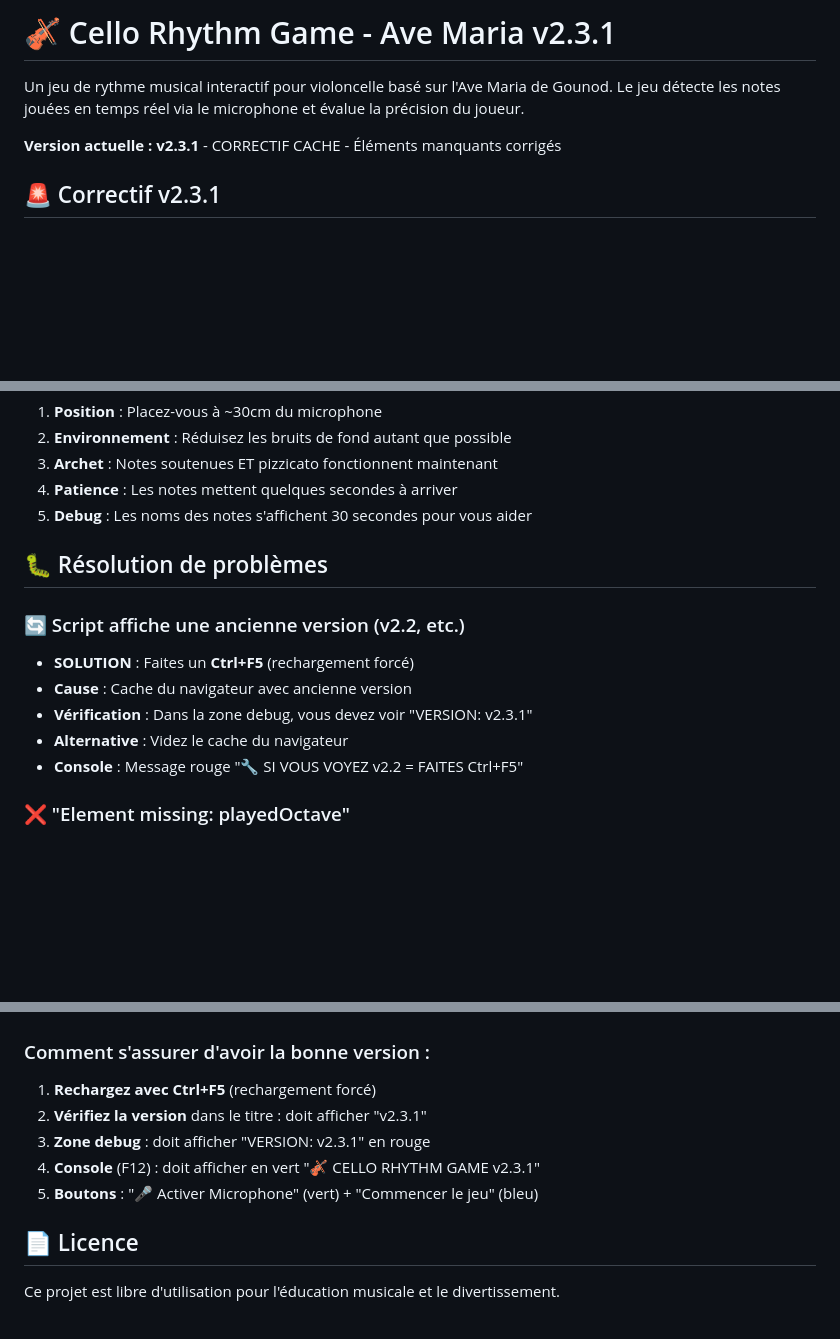
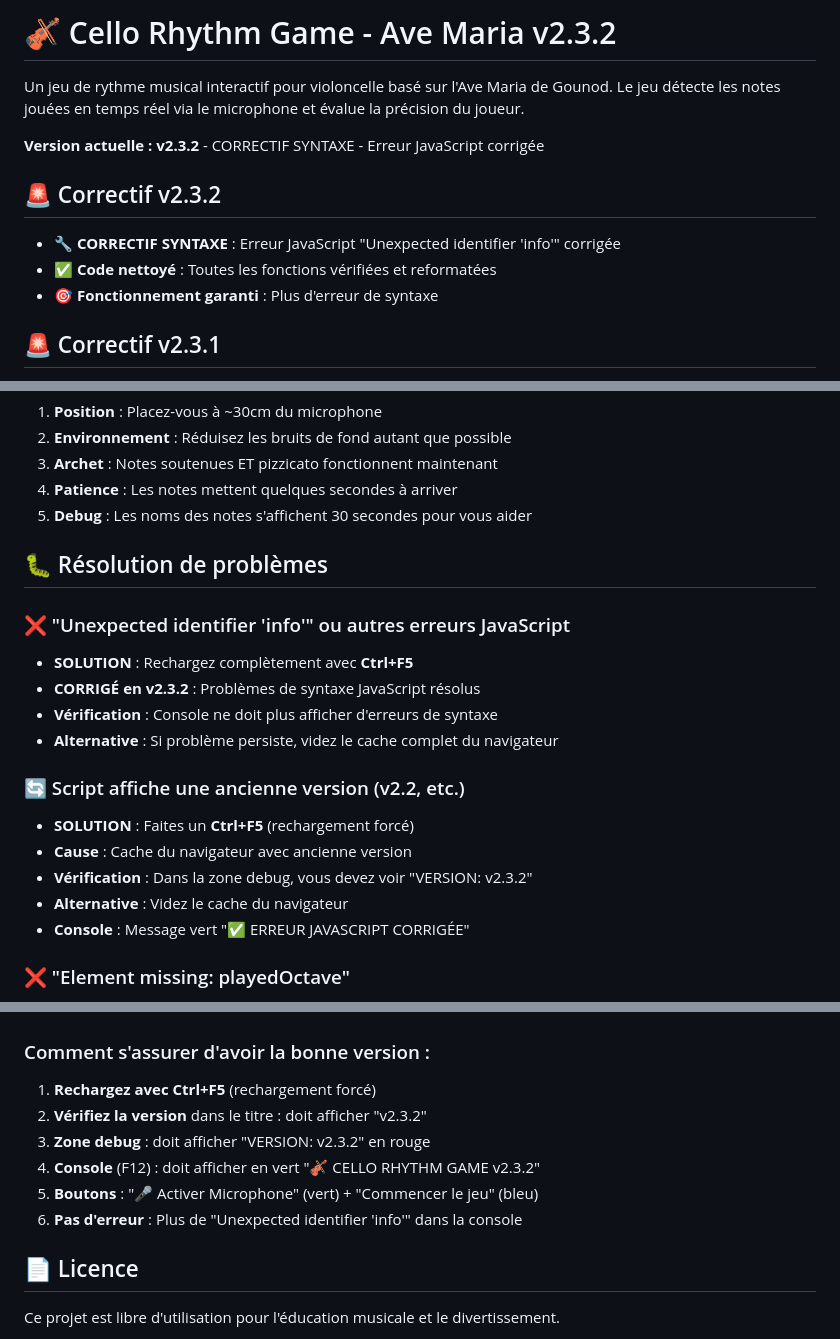
Before and after one commit to marketingprofr/cello, a Markdown page: readme.md, 3 parts joined by grey strips. Rendered like a GitHub page; blank space fills up the shorter version.

```diff
--- a/readme.md
+++ b/readme.md
@@ -1,8 +1,13 @@
-# 🎻 Cello Rhythm Game - Ave Maria v2.3.1
+# 🎻 Cello Rhythm Game - Ave Maria v2.3.2
 
 Un jeu de rythme musical interactif pour violoncelle basé sur l'Ave Maria de Gounod. Le jeu détecte les notes jouées en temps réel via le microphone et évalue la précision du joueur.
 
-**Version actuelle : v2.3.1** - CORRECTIF CACHE - Éléments manquants corrigés
+**Version actuelle : v2.3.2** - CORRECTIF SYNTAXE - Erreur JavaScript corrigée
+
+## 🚨 Correctif v2.3.2
+- **🔧 CORRECTIF SYNTAXE** : Erreur JavaScript "Unexpected identifier 'info'" corrigée
+- **✅ Code nettoyé** : Toutes les fonctions vérifiées et reformatées
+- **🎯 Fonctionnement garanti** : Plus d'erreur de syntaxe
 
 ## 🚨 Correctif v2.3.1
 - **🔧 CORRECTIF CACHE** : Problème "playedOctave manquant" résolu
@@ -183,12 +189,18 @@ Dans `script.js`, méthode `detectPitch()` :
 
 ## 🐛 Résolution de problèmes
 
+### ❌ "Unexpected identifier 'info'" ou autres erreurs JavaScript
+- **SOLUTION** : Rechargez complètement avec **Ctrl+F5**
+- **CORRIGÉ en v2.3.2** : Problèmes de syntaxe JavaScript résolus
+- **Vérification** : Console ne doit plus afficher d'erreurs de syntaxe
+- **Alternative** : Si problème persiste, videz le cache complet du navigateur
+
 ### 🔄 Script affiche une ancienne version (v2.2, etc.)
 - **SOLUTION** : Faites un **Ctrl+F5** (rechargement forcé)
 - **Cause** : Cache du navigateur avec ancienne version
-- **Vérification** : Dans la zone debug, vous devez voir "VERSION: v2.3.1"
+- **Vérification** : Dans la zone debug, vous devez voir "VERSION: v2.3.2"
 - **Alternative** : Videz le cache du navigateur
-- **Console** : Message rouge "🔧 SI VOUS VOYEZ v2.2 = FAITES Ctrl+F5"
+- **Console** : Message vert "✅ ERREUR JAVASCRIPT CORRIGÉE"
 
 ### ❌ "Element missing: playedOctave"
 - **SOLUTION** : Rechargez complètement avec **Ctrl+F5**
@@ -237,10 +249,11 @@ Dans `script.js`, méthode `detectPitch()` :
 ### Comment s'assurer d'avoir la bonne version :
 
 1. **Rechargez avec Ctrl+F5** (rechargement forcé)
-2. **Vérifiez la version** dans le titre : doit afficher "v2.3.1"
-3. **Zone debug** : doit afficher "VERSION: v2.3.1" en rouge
-4. **Console** (F12) : doit afficher en vert "🎻 CELLO RHYTHM GAME v2.3.1"
+2. **Vérifiez la version** dans le titre : doit afficher "v2.3.2"
+3. **Zone debug** : doit afficher "VERSION: v2.3.2" en rouge
+4. **Console** (F12) : doit afficher en vert "🎻 CELLO RHYTHM GAME v2.3.2"
 5. **Boutons** : "🎤 Activer Microphone" (vert) + "Commencer le jeu" (bleu)
+6. **Pas d'erreur** : Plus de "Unexpected identifier 'info'" dans la console
 
 ## 📄 Licence
 
```
Also changed, not shown: other parts of readme.md (+2 -1 lines).
